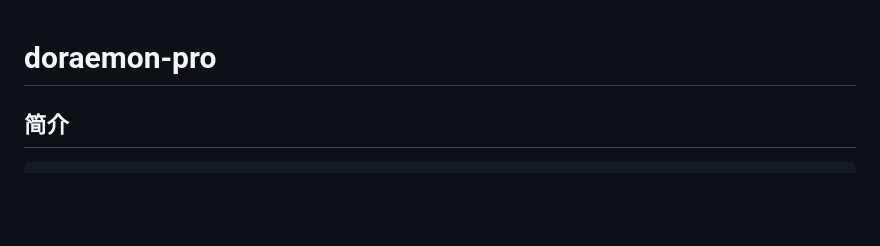
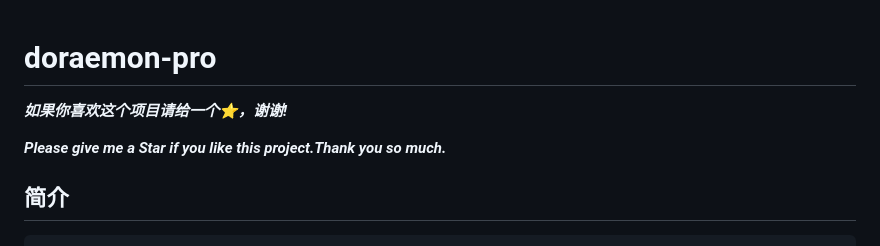
Before and after one commit to hanyueqiang/doraemonoPro, a Markdown page: README.md, the part around the change printed below. GitHub-like rendering; blank space fills up the shorter version.

Commit message:
:memo: update README

```diff
--- a/README.md
+++ b/README.md
@@ -1,4 +1,8 @@
 # doraemon-pro
+
+***如果你喜欢这个项目请给一个⭐，谢谢!***
+
+***Please give me a Star if you like this project.Thank you so much.***
 
 ## 简介
     企业后台管理系统，数据可视化平台。
```
Also changed, not shown: other parts of README.md (+4 -5 lines), src/assets/demo_canvas.jpg (added), src/assets/demo_draft.jpg (added), src/assets/demo_login.png.
